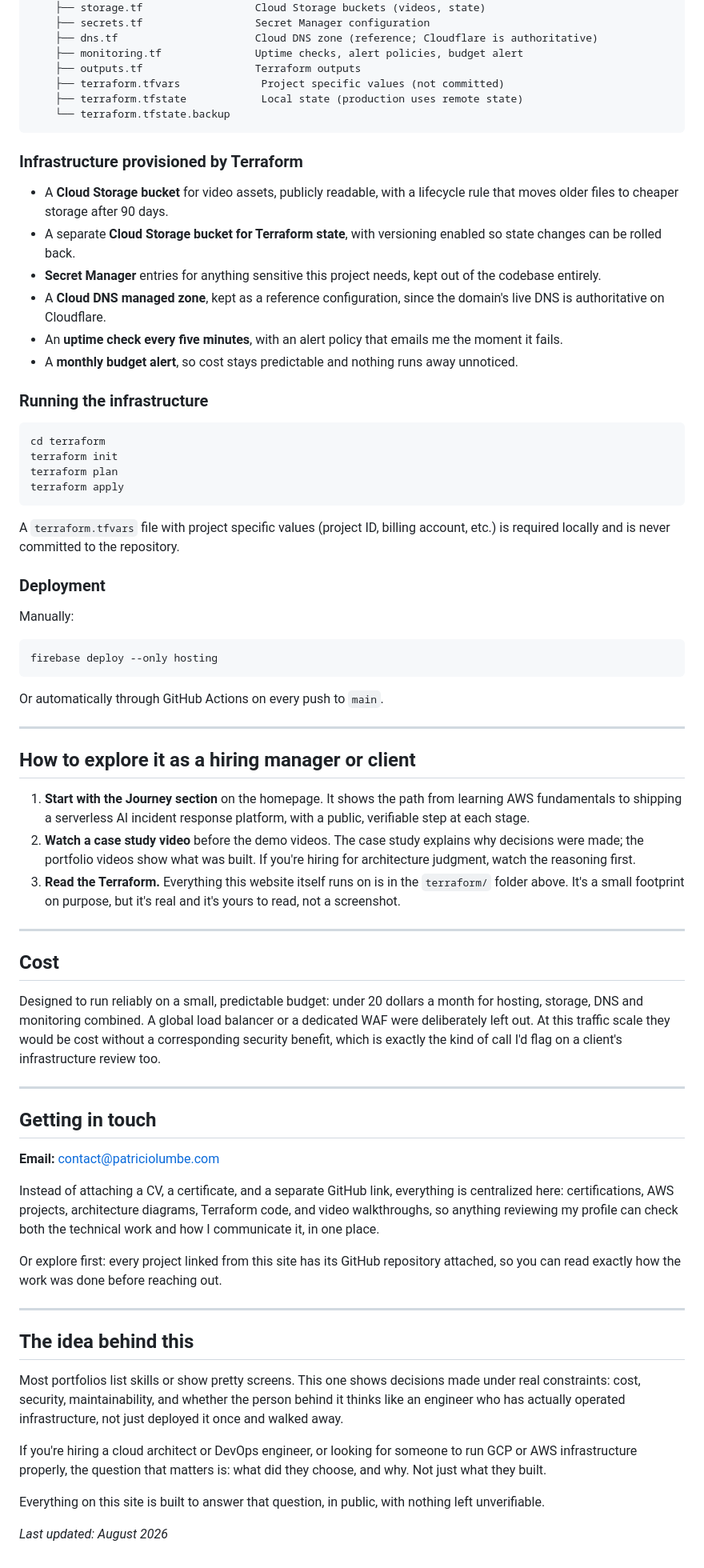
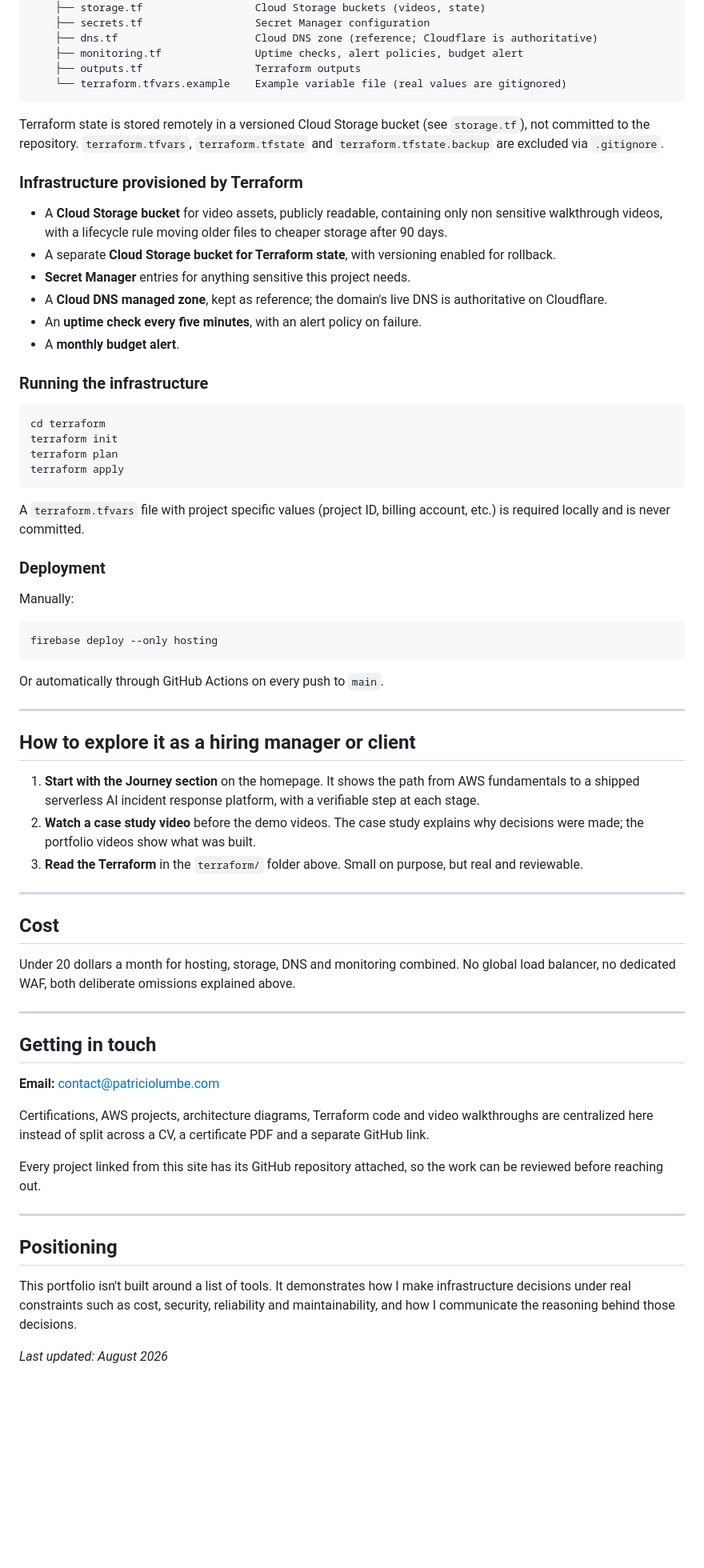
Before and after one commit to Lumbenlengo/patriciolumbe-site, a Markdown page: README.md, the part around one of its changes. Shown at 80% size. Rendered like a GitHub page; blank space fills up the shorter version.

````diff
--- a/README.md
+++ b/README.md
@@ -174,25 +179,27 @@ patriciolumbe-site/
     ├── dns.tf                      Cloud DNS zone (reference; Cloudflare is authoritative)
     ├── monitoring.tf               Uptime checks, alert policies, budget alert
     ├── outputs.tf                  Terraform outputs
-    ├── terraform.tfvars             Project specific values (not committed)
-    ├── terraform.tfstate            Local state (production uses remote state)
-    └── terraform.tfstate.backup
+    └── terraform.tfvars.example    Example variable file (real values are gitignored)
 ```
+
+Terraform state is stored remotely in a versioned Cloud Storage bucket
+(see `storage.tf`), not committed to the repository. `terraform.tfvars`,
+`terraform.tfstate` and `terraform.tfstate.backup` are excluded via
+`.gitignore`.
 
 ### Infrastructure provisioned by Terraform
 
-- A **Cloud Storage bucket** for video assets, publicly readable, with a
-  lifecycle rule that moves older files to cheaper storage after 90 days.
-- A separate **Cloud Storage bucket for Terraform state**, with versioning
-  enabled so state changes can be rolled back.
-- **Secret Manager** entries for anything sensitive this project needs, kept
-  out of the codebase entirely.
-- A **Cloud DNS managed zone**, kept as a reference configuration, since the
-  domain's live DNS is authoritative on Cloudflare.
-- An **uptime check every five minutes**, with an alert policy that emails me
-  the moment it fails.
-- A **monthly budget alert**, so cost stays predictable and nothing runs away
-  unnoticed.
+- A **Cloud Storage bucket** for video assets, publicly readable,
+  containing only non sensitive walkthrough videos, with a lifecycle
+  rule moving older files to cheaper storage after 90 days.
+- A separate **Cloud Storage bucket for Terraform state**, with
+  versioning enabled for rollback.
+- **Secret Manager** entries for anything sensitive this project needs.
+- A **Cloud DNS managed zone**, kept as reference; the domain's live DNS
+  is authoritative on Cloudflare.
+- An **uptime check every five minutes**, with an alert policy on
+  failure.
+- A **monthly budget alert**.
 
 ### Running the infrastructure
 
@@ -203,8 +210,8 @@ terraform plan
 terraform apply
 ```
 
-A `terraform.tfvars` file with project specific values (project ID, billing
-account, etc.) is required locally and is never committed to the repository.
+A `terraform.tfvars` file with project specific values (project ID,
+billing account, etc.) is required locally and is never committed.
 
 ### Deployment
 
@@ -220,25 +227,22 @@ Or automatically through GitHub Actions on every push to `main`.
 
 ## How to explore it as a hiring manager or client
 
-1. **Start with the Journey section** on the homepage. It shows the path from
-   learning AWS fundamentals to shipping a serverless AI incident response
-   platform, with a public, verifiable step at each stage.
+1. **Start with the Journey section** on the homepage. It shows the path
+   from AWS fundamentals to a shipped serverless AI incident response
+   platform, with a verifiable step at each stage.
 2. **Watch a case study video** before the demo videos. The case study
-   explains why decisions were made; the portfolio videos show what was built.
-   If you're hiring for architecture judgment, watch the reasoning first.
-3. **Read the Terraform.** Everything this website itself runs on is in the
-   `terraform/` folder above. It's a small footprint on purpose, but it's real
-   and it's yours to read, not a screenshot.
+   explains why decisions were made; the portfolio videos show what was
+   built.
+3. **Read the Terraform** in the `terraform/` folder above. Small on
+   purpose, but real and reviewable.
 
 ---
 
 ## Cost
 
-Designed to run reliably on a small, predictable budget: under 20 dollars a
-month for hosting, storage, DNS and monitoring combined. A global load
-balancer or a dedicated WAF were deliberately left out. At this traffic scale
-they would be cost without a corresponding security benefit, which is exactly
-the kind of call I'd flag on a client's infrastructure review too.
+Under 20 dollars a month for hosting, storage, DNS and monitoring
+combined. No global load balancer, no dedicated WAF, both deliberate
+omissions explained above.
 
 ---
 
@@ -246,29 +250,20 @@ the kind of call I'd flag on a client's infrastructure review too.
 
 **Email:** contact@patriciolumbe.com
 
-Instead of attaching a CV, a certificate, and a separate GitHub link, everything
-is centralized here: certifications, AWS projects, architecture diagrams,
-Terraform code, and video walkthroughs, so anything reviewing my profile can
-check both the technical work and how I communicate it, in one place.
+Certifications, AWS projects, architecture diagrams, Terraform code and
+video walkthroughs are centralized here instead of split across a CV, a
+certificate PDF and a separate GitHub link.
 
-Or explore first: every project linked from this site has its GitHub
-repository attached, so you can read exactly how the work was done before
-reaching out.
+Every project linked from this site has its GitHub repository attached,
+so the work can be reviewed before reaching out.
 
 ---
 
-## The idea behind this
+## Positioning
 
-Most portfolios list skills or show pretty screens. This one shows decisions
-made under real constraints: cost, security, maintainability, and whether the
-person behind it thinks like an engineer who has actually operated
-infrastructure, not just deployed it once and walked away.
-
-If you're hiring a cloud architect or DevOps engineer, or looking for someone
-to run GCP or AWS infrastructure properly, the question that matters is: what
-did they choose, and why. Not just what they built.
-
-Everything on this site is built to answer that question, in public, with
-nothing left unverifiable.
+This portfolio isn't built around a list of tools. It demonstrates how I
+make infrastructure decisions under real constraints such as cost,
+security, reliability and maintainability, and how I communicate the
+reasoning behind those decisions.
 
 _Last updated: August 2026_
````
Also changed, not shown: other parts of README.md (+96 -91 lines).
